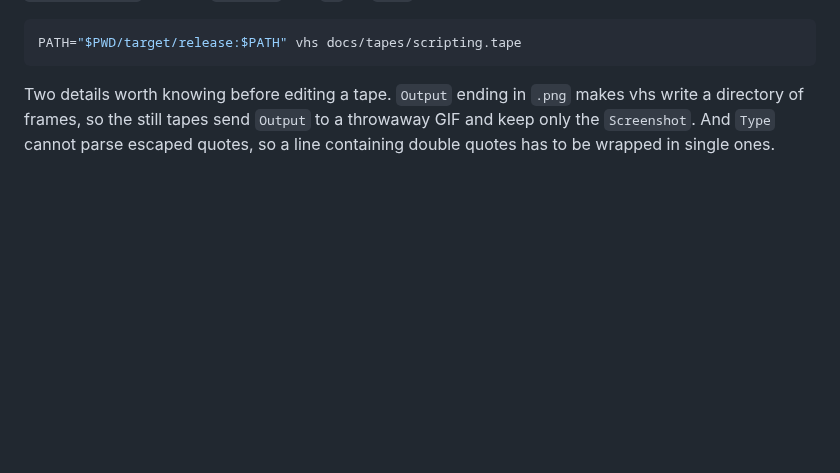
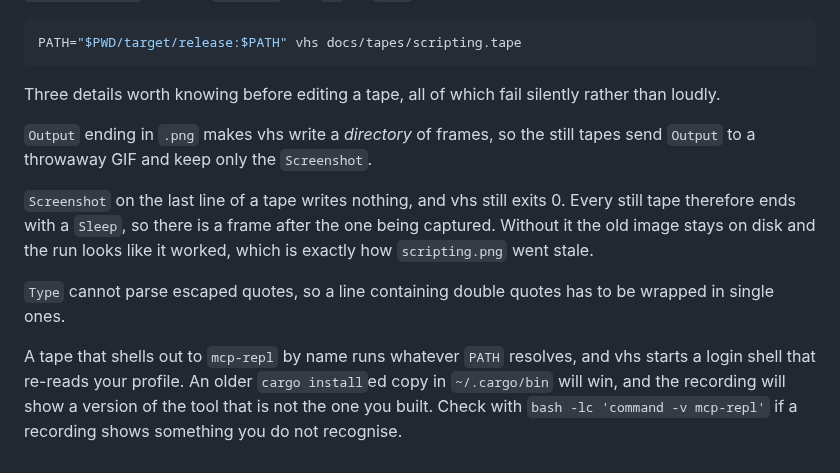
Before and after one commit to joshrotenberg/mcp-repl, a Markdown page: docs/tapes/README.md, the part around the change. Drawn GitHub-style; blank space fills up the shorter version.

Commit message:
docs: regenerate the recordings and fix the tapes that silently did not (#80)
Three of the four images were stale. The demo gained `fail` and
`summarize` today, so the hero opened on "6 tools" and a list missing
both, and the scripting still printed a six-name array. `describe` was
stale in a way I had not predicted: schema keys now print in declaration
order rather than alphabetically, which arrived with tower-mcp 0.20's
`preserve_order`, so the screenshot showed a shape the tool no longer
produces.

Two vhs behaviours made this worse, both silent, both now written down in
`docs/tapes/README.md`:

`Screenshot` on the last line of a tape writes nothing and still exits 0.
The old image stays on disk, so a regeneration looks like it worked. That
is why `scripting.png` stayed stale through a run that reported success.
Every still tape now ends with a `Sleep`.

A tape that shells out by name runs whatever `PATH` resolves, and vhs
starts a login shell that re-reads the profile. A `cargo install`ed copy
in `~/.cargo/bin`, here from July, wins over the build under test.

Verified by extracting frames rather than trusting the exit code: the
completion menu opens, the enum conversion converts celsius to
fahrenheit rather than to itself, progress arrives in order, and the
background task reports on its own.

Also checked every runnable claim in the README, including the public
crates.io server it offers, which answers again after being down earlier
today.

````diff
--- a/docs/tapes/README.md
+++ b/docs/tapes/README.md
@@ -28,7 +28,23 @@ tape means to type out.
 PATH="$PWD/target/release:$PATH" vhs docs/tapes/scripting.tape
 ```
 
-Two details worth knowing before editing a tape. `Output` ending in `.png`
-makes vhs write a directory of frames, so the still tapes send `Output` to a
-throwaway GIF and keep only the `Screenshot`. And `Type` cannot parse escaped
-quotes, so a line containing double quotes has to be wrapped in single ones.
+Three details worth knowing before editing a tape, all of which fail
+silently rather than loudly.
+
+`Output` ending in `.png` makes vhs write a *directory* of frames, so the
+still tapes send `Output` to a throwaway GIF and keep only the `Screenshot`.
+
+`Screenshot` on the last line of a tape writes nothing, and vhs still exits
+0. Every still tape therefore ends with a `Sleep`, so there is a frame after
+the one being captured. Without it the old image stays on disk and the run
+looks like it worked, which is exactly how `scripting.png` went stale.
+
+`Type` cannot parse escaped quotes, so a line containing double quotes has to
+be wrapped in single ones.
+
+A tape that shells out to `mcp-repl` by name runs whatever `PATH` resolves,
+and vhs starts a login shell that re-reads your profile. An older
+`cargo install`ed copy in `~/.cargo/bin` will win, and the recording will
+show a version of the tool that is not the one you built. Check with
+`bash -lc 'command -v mcp-repl'` if a recording shows something you do not
+recognise.
````
Also changed, not shown: README.md (+3 -1 lines), docs/media/describe.png, docs/media/hero.gif, docs/media/scripting.png, 3 other files.
